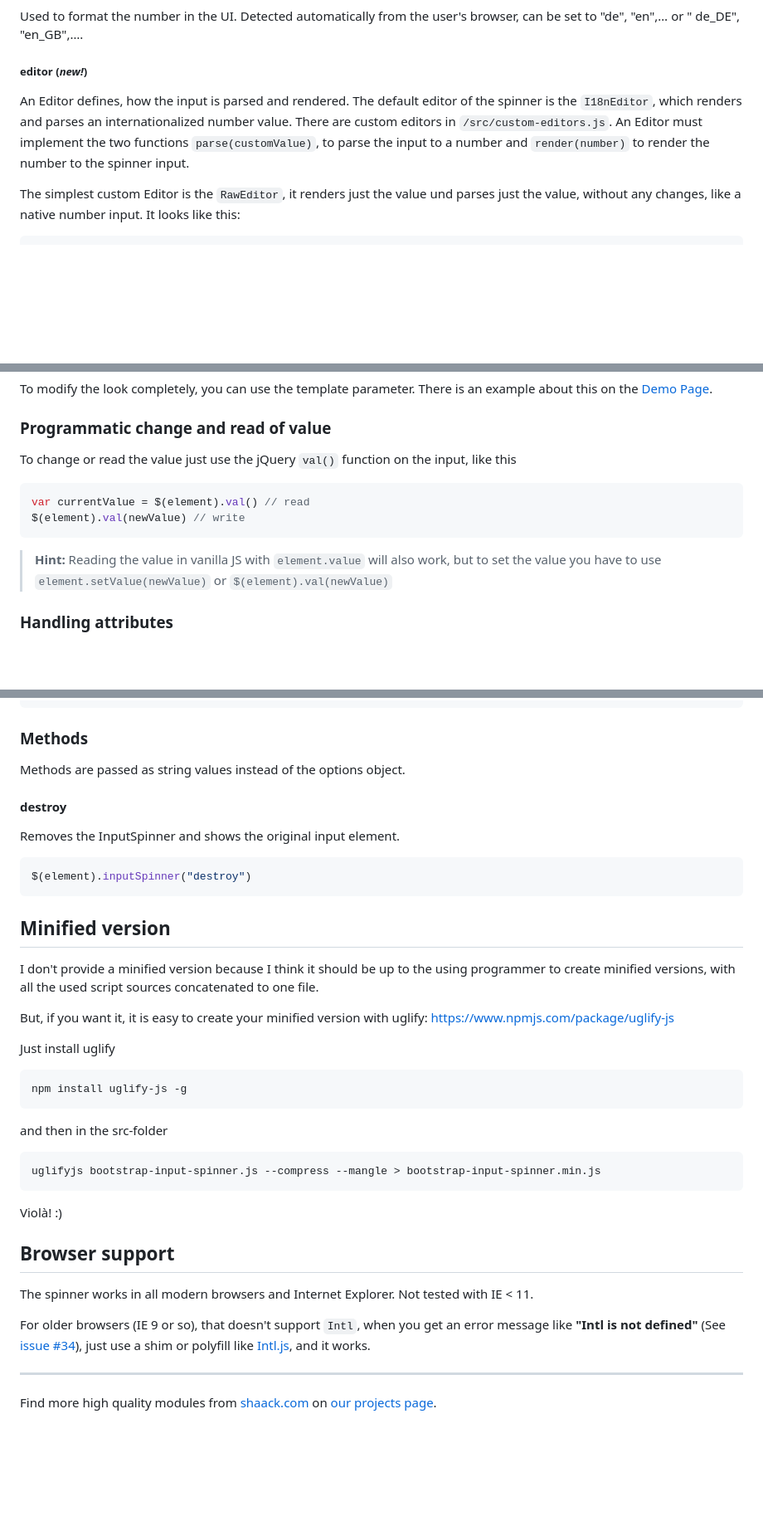
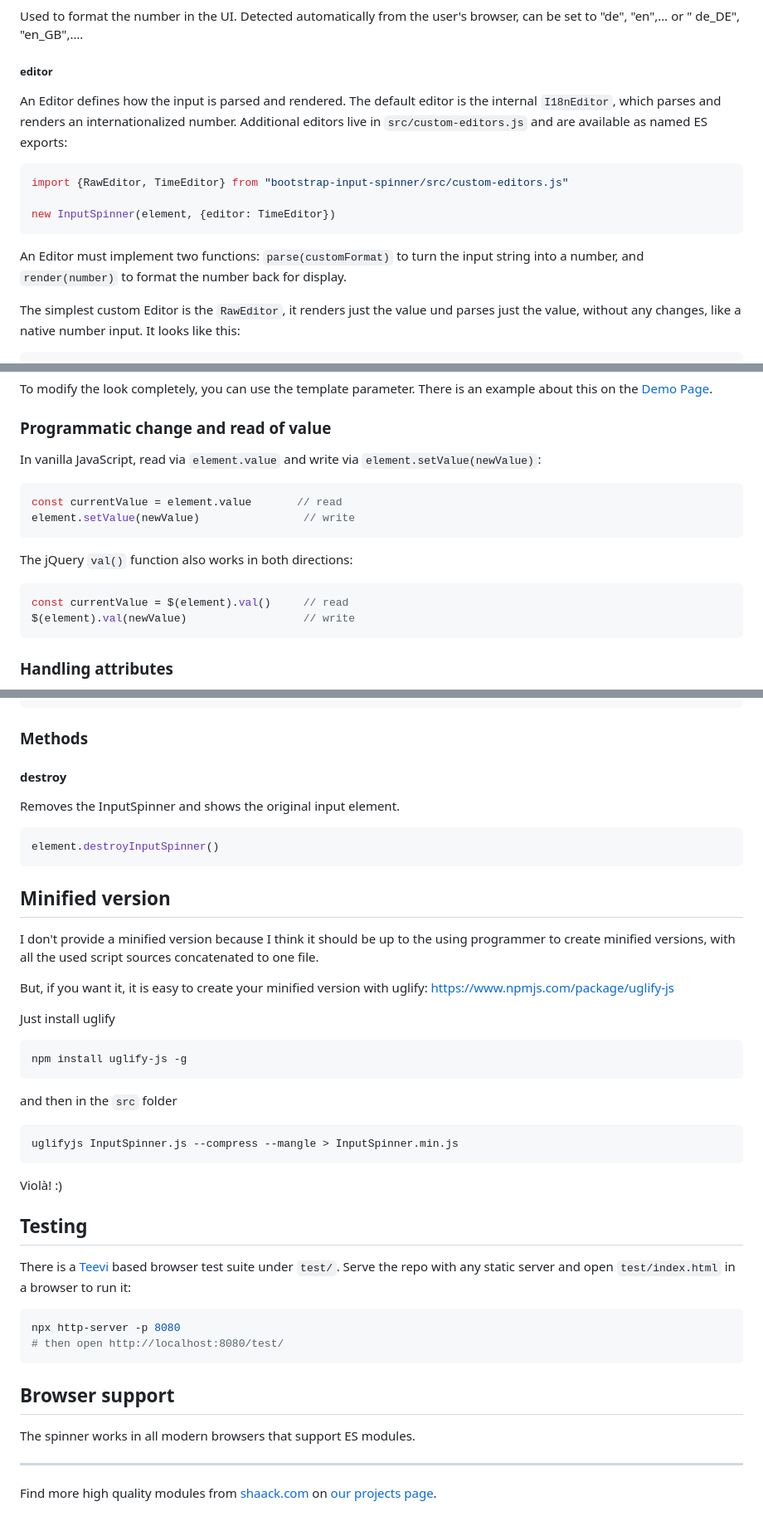
Before and after one commit to shaack/bootstrap-input-spinner, a Markdown page: README.md, 3 parts joined by grey strips. Shown at 83% size. Rendered like a GitHub page; blank space fills up the shorter version.

Commit message:
update README for ES6 module API
Closes #134. Replaces stale $(el).inputSpinner() usage with the
InputSpinner class, documents the named ES imports for RawEditor/
TimeEditor, fixes the destroy method, refreshes the minified/browser-
support sections, and adds a Testing section pointing at test/index.html.

Co-Authored-By: Claude Opus 4.6 (1M context) <noreply@anthropic.com>

````diff
--- a/README.md
+++ b/README.md
@@ -177,12 +179,20 @@ step.
 Used to format the number in the UI. Detected automatically from the user's browser, can be set to "de", "en",… or "
 de_DE", "en_GB",….
 
-##### editor (*new!*)
+##### editor
 
-An Editor defines, how the input is parsed and rendered. The default editor of the spinner is the `I18nEditor`, which
-renders and parses an internationalized number value. There are custom editors in `/src/custom-editors.js`. An Editor
-must implement the two functions `parse(customValue)`, to parse the input to a number and `render(number)` to render the
-number to the spinner input.
+An Editor defines how the input is parsed and rendered. The default editor is the internal `I18nEditor`, which
+parses and renders an internationalized number. Additional editors live in `src/custom-editors.js` and are available
+as named ES exports:
+
+```js
+import {RawEditor, TimeEditor} from "bootstrap-input-spinner/src/custom-editors.js"
+
+new InputSpinner(element, {editor: TimeEditor})
+```
+
+An Editor must implement two functions: `parse(customFormat)` to turn the input string into a number, and
+`render(number)` to format the number back for display.
 
 The simplest custom Editor is the `RawEditor`, it renders just the value und parses just the value, without any changes,
 like a native number input. It looks like this:
@@ -215,14 +225,19 @@ To modify the look completely, you can use the template parameter. There is an e
 
 ### Programmatic change and read of value
 
-To change or read the value just use the jQuery `val()` function on the input, like this
+In vanilla JavaScript, read via `element.value` and write via `element.setValue(newValue)`:
 
 ```javascript
-var currentValue = $(element).val() // read
-$(element).val(newValue) // write
+const currentValue = element.value       // read
+element.setValue(newValue)                // write
 ```
 
-> **Hint:** Reading the value in vanilla JS with `element.value` will also work, but to set the value you have to use `element.setValue(newValue)` or `$(element).val(newValue)`
+The jQuery `val()` function also works in both directions:
+
+```javascript
+const currentValue = $(element).val()     // read
+$(element).val(newValue)                  // write
+```
 
 ### Handling attributes
 
@@ -257,14 +272,12 @@ $(element).on("change", function (event) {
 
 ### Methods
 
-Methods are passed as string values instead of the options object.
-
 #### destroy
 
 Removes the InputSpinner and shows the original input element.
 
 ```javascript
-$(element).inputSpinner("destroy")
+element.destroyInputSpinner()
 ```
 
 ## Minified version
@@ -280,21 +293,27 @@ Just install uglify
 npm install uglify-js -g
 ```
 
-and then in the src-folder
+and then in the `src` folder
 
 ```bash
-uglifyjs bootstrap-input-spinner.js --compress --mangle > bootstrap-input-spinner.min.js
+uglifyjs InputSpinner.js --compress --mangle > InputSpinner.min.js
 ```
 
 Violà! :)
 
+## Testing
+
+There is a [Teevi](https://github.com/shaack/teevi) based browser test suite under `test/`. Serve the repo with any
+static server and open `test/index.html` in a browser to run it:
+
+```bash
+npx http-server -p 8080
+# then open http://localhost:8080/test/
+```
+
 ## Browser support
 
-The spinner works in all modern browsers and Internet Explorer. Not tested with IE < 11.
-
-For older browsers (IE 9 or so), that doesn't support `Intl`, when you get an error message like
-**"Intl is not defined"** (See [issue #34](https://github.com/shaack/bootstrap-input-spinner/issues/34)), just use a
-shim or polyfill like [Intl.js](https://github.com/andyearnshaw/Intl.js), and it works.
+The spinner works in all modern browsers that support ES modules.
 
 ---
 
````
Also changed, not shown: other parts of README.md (+8 -6 lines).
